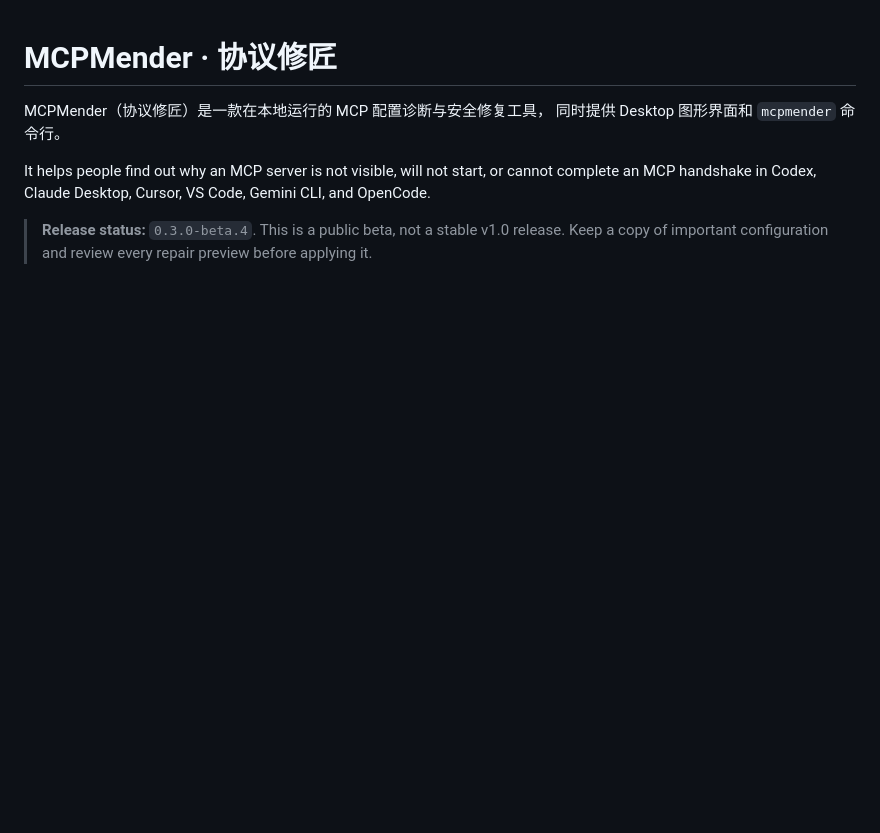
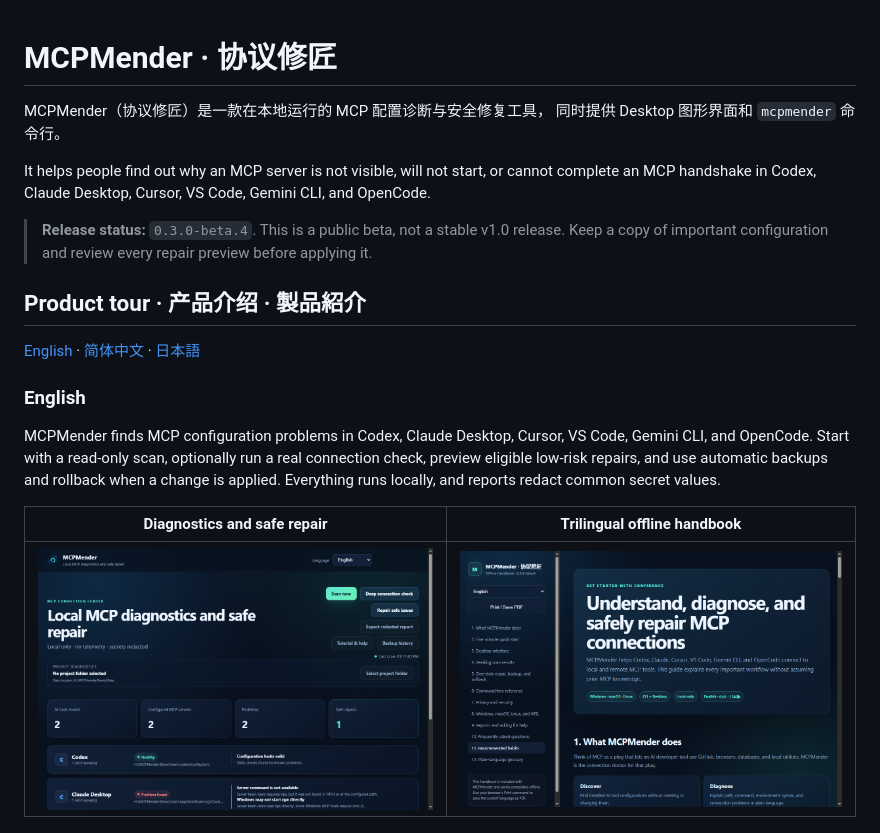
Before and after one commit to beyond5525/MCPMender, a Markdown page: README.md, the part around the change printed below. GitHub-like rendering; pictures changed too: docs/screenshots/en-help.png (added), docs/screenshots/en-main.png (added); blank space fills up the shorter version.

Commit message:
docs: add trilingual product gallery

```diff
--- a/README.md
+++ b/README.md
@@ -10,3 +10,20 @@ Gemini CLI, and OpenCode.
 > **Release status:** `0.3.0-beta.4`. This is a public beta, not a stable v1.0
 > release. Keep a copy of important configuration and review every repair
 > preview before applying it.
+
+## Product tour · 产品介绍 · 製品紹介
+
+[English](#english) · [简体中文](#简体中文) · [日本語](#日本語)
+
+### English
+
+MCPMender finds MCP configuration problems in Codex, Claude Desktop, Cursor,
+VS Code, Gemini CLI, and OpenCode. Start with a read-only scan, optionally run
+a real connection check, preview eligible low-risk repairs, and use automatic
+backups and rollback when a change is applied. Everything runs locally, and
+reports redact common secret values.
+
+| Diagnostics and safe repair | Trilingual offline handbook |
+|---|---|
+| ![MCPMender English diagnostics interface](docs/screenshots/en-main.png) | ![MCPMender English tutorial and help](docs/screenshots/en-help.png) |
+
```
Also changed, not shown: other parts of README.md (+22 -0 lines), docs/screenshots/ja-help.png (added), docs/screenshots/ja-main.png (added), docs/screenshots/zh-cn-help.png (added), docs/screenshots/zh-cn-main.png (added), 6 other files.
